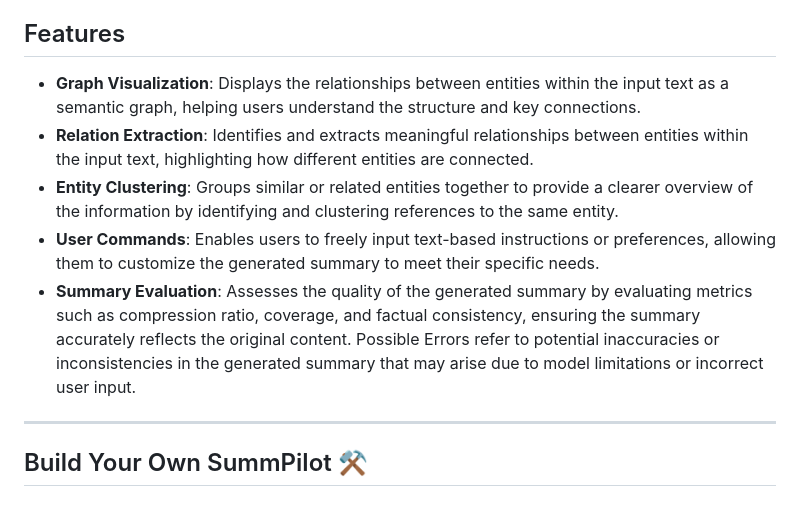
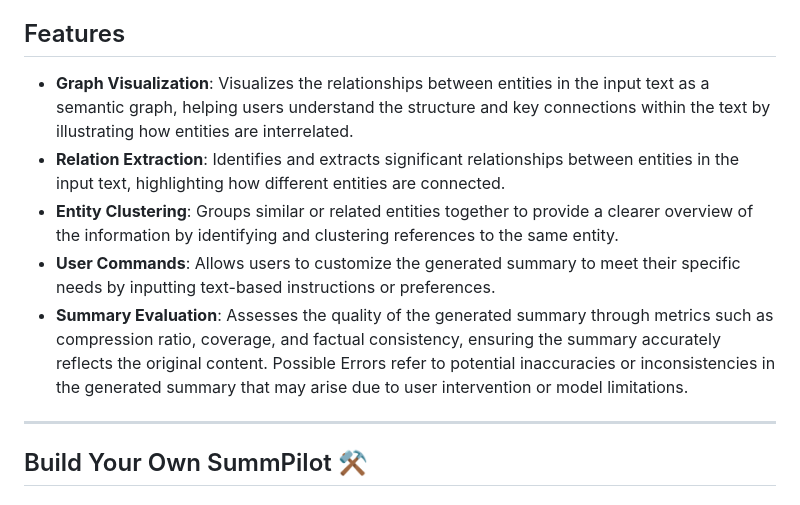
Before and after one commit to Jungmin-YUN-0/SummPilot, a Markdown page: README.md, the part around the change. GitHub-like rendering.

```diff
--- a/README.md
+++ b/README.md
@@ -26,11 +26,11 @@ It features two modes: **Basic Mode**, which provides automatic summarization, a
 
 
 ## Features
-- **Graph Visualization**: Displays the relationships between entities within the input text as a semantic graph, helping users understand the structure and key connections.
-- **Relation Extraction**: Identifies and extracts meaningful relationships between entities within the input text, highlighting how different entities are connected.
+- **Graph Visualization**: Visualizes the relationships between entities in the input text as a semantic graph, helping users understand the structure and key connections within the text by illustrating how entities are interrelated.
+- **Relation Extraction**: Identifies and extracts significant relationships between entities in the input text, highlighting how different entities are connected.
 - **Entity Clustering**: Groups similar or related entities together to provide a clearer overview of the information by identifying and clustering references to the same entity.
-- **User Commands**: Enables users to freely input text-based instructions or preferences, allowing them to customize the generated summary to meet their specific needs.
-- **Summary Evaluation**: Assesses the quality of the generated summary by evaluating metrics such as compression ratio, coverage, and factual consistency, ensuring the summary accurately reflects the original content. Possible Errors refer to potential inaccuracies or inconsistencies in the generated summary that may arise due to model limitations or incorrect user input.
+- **User Commands**: Allows users to customize the generated summary to meet their specific needs by inputting text-based instructions or preferences.
+- **Summary Evaluation**: Assesses the quality of the generated summary through metrics such as compression ratio, coverage, and factual consistency, ensuring the summary accurately reflects the original content. Possible Errors refer to potential inaccuracies or inconsistencies in the generated summary that may arise due to user intervention or model limitations.
 
 ---
 
```
